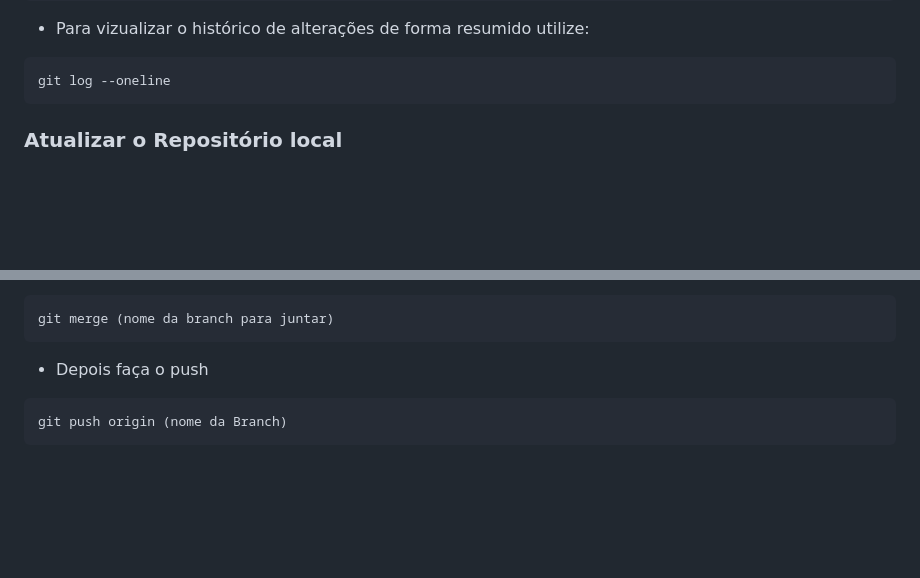
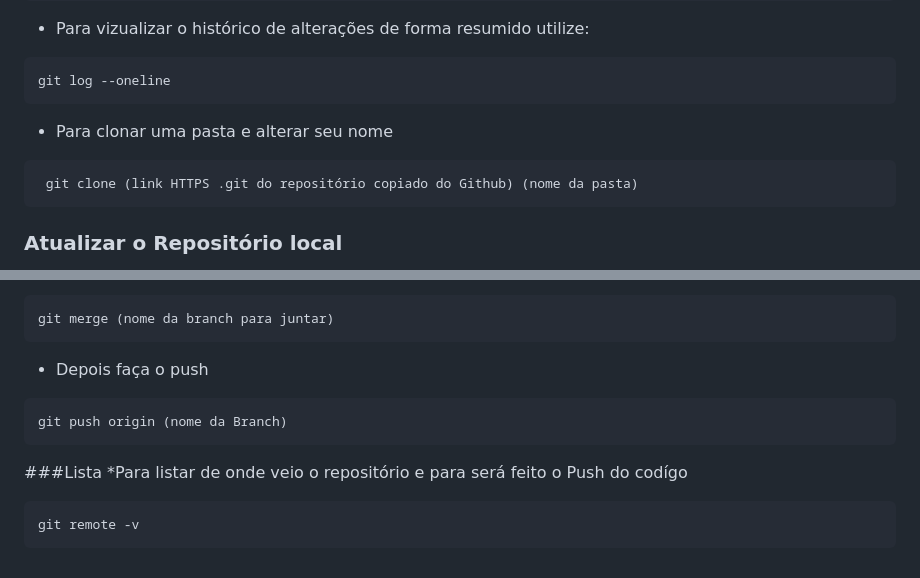
Before and after one commit to Kusko99/Alura-Projects, a Markdown page: Git-Github/codigos-git/README.md, 2 parts joined by grey strips. GitHub-like rendering; blank space fills up the shorter version.

Commit message:
More Git things

````diff
--- a/Git-Github/codigos-git/README.md
+++ b/Git-Github/codigos-git/README.md
@@ -40,6 +40,12 @@ git log (Para sair aperte o "Q")
 
 ```
 git log --oneline
+```
+
+* Para clonar uma pasta e alterar seu nome
+
+```
+ git clone (link HTTPS .git do repositório copiado do Github) (nome da pasta)
 ```
 
 ### Atualizar o Repositório local
@@ -119,3 +125,9 @@ git merge (nome da branch para juntar)
 ```
 git push origin (nome da Branch)
 ```
+
+###Lista
+*Para listar de onde veio o repositório e para será feito o Push do codígo
+```
+git remote -v
+```
````
